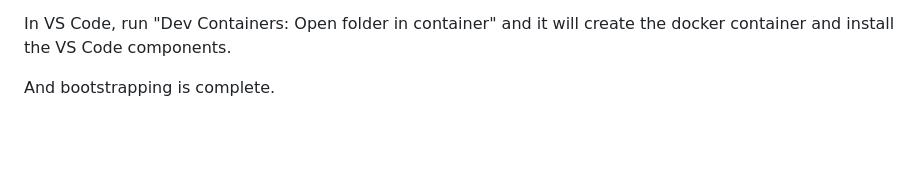
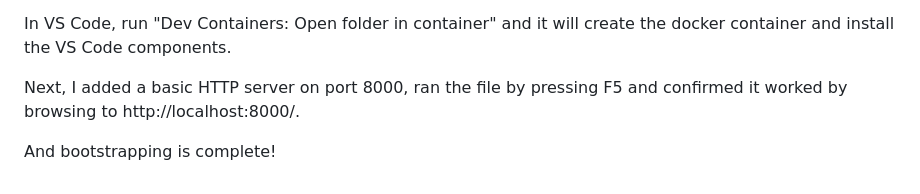
Before and after one commit to avdd/loco, a Markdown page: doc/dev.md, the part around the change. Drawn GitHub-style; blank space fills up the shorter version.

Commit message:
finish bootstrap process

```diff
--- a/doc/dev.md
+++ b/doc/dev.md
@@ -101,4 +101,7 @@ will be useful later for testing javascript.
 In VS Code, run "Dev Containers: Open folder in container" and it will create
 the docker container and install the VS Code components.
 
-And bootstrapping is complete.
+Next, I added a basic HTTP server on port 8000, ran the file by pressing F5 and
+confirmed it worked by browsing to http://localhost:8000/.
+
+And bootstrapping is complete!
```
